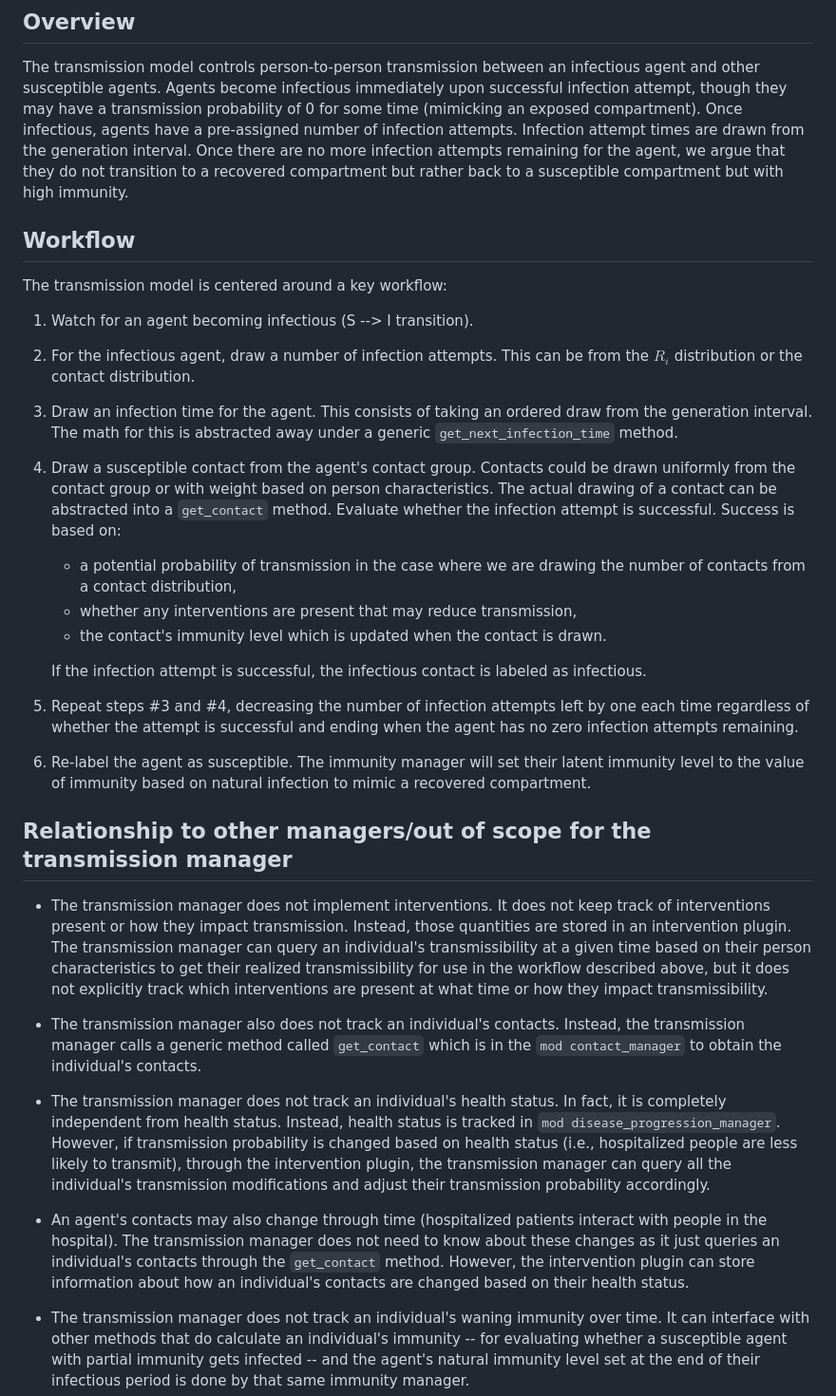
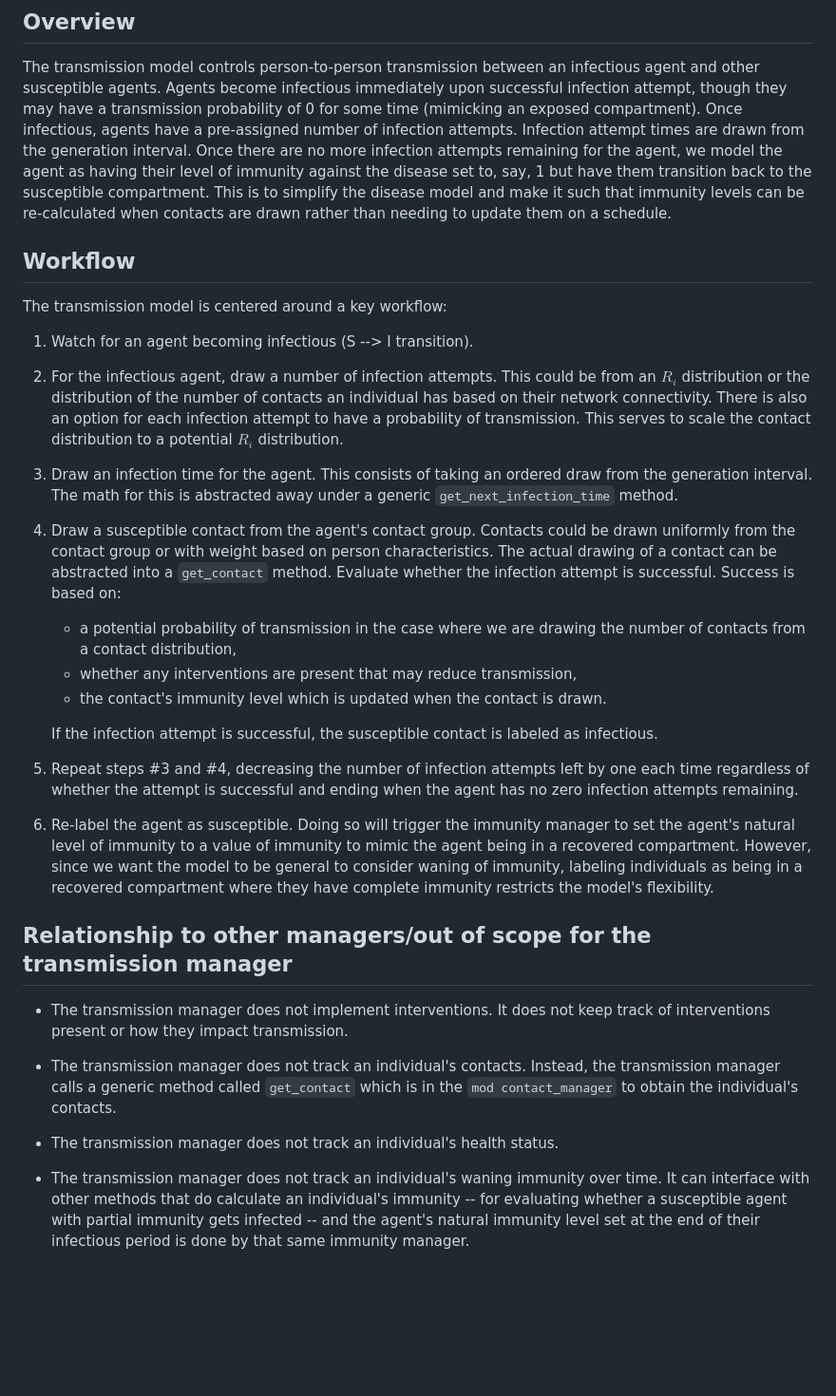
Before and after one commit to CDCgov/ixa-epi-isolation, a Markdown page: docs/transmission.md, the part around the change. Shown: that part at 95% size. GitHub-like rendering; blank space fills up the shorter version.

Commit message:
review clarifications

```diff
--- a/docs/transmission.md
+++ b/docs/transmission.md
@@ -7,16 +7,20 @@ infectious agent and other susceptible agents. Agents become infectious immediat
 upon successful infection attempt, though they may have a transmission probability of
 0 for some time (mimicking an exposed compartment). Once infectious, agents have a pre-assigned
 number of infection attempts. Infection attempt times are drawn from the generation interval.
-Once there are no more infection attempts remaining for the agent, we argue that they do not
-transition to a recovered compartment but rather back to a susceptible compartment but
-with high immunity.
+Once there are no more infection attempts remaining for the agent, we model the agent as having
+their level of immunity against the disease set to, say, 1 but have them transition back
+to the susceptible compartment. This is to simplify the disease model and make it such that
+immunity levels can be re-calculated when contacts are drawn rather than needing to update
+them on a schedule.
 
 ## Workflow
 
 The transmission model is centered around a key workflow:
 1. Watch for an agent becoming infectious (S --> I transition).
-2. For the infectious agent, draw a number of infection attempts. This can be from the
-$R_i$ distribution or the contact distribution.
+2. For the infectious agent, draw a number of infection attempts. This could be from an $R_i$ distribution
+or the distribution of the number of contacts an individual has based on their network connectivity.
+There is also an option for each infection attempt to have a probability of transmission. This serves to
+scale the contact distribution to a potential $R_i$ distribution.
 3. Draw an infection time for the agent. This consists of taking an ordered draw from the generation
 interval. The math for this is abstracted away under a generic `get_next_infection_time` method.
 4. Draw a susceptible contact from the agent's contact group. Contacts could be drawn uniformly
@@ -28,37 +32,26 @@ the infection attempt is successful. Success is based on:
     - whether any interventions are present that may reduce transmission,
     - the contact's immunity level which is updated when the contact is drawn.
 
-    If the infection attempt is successful, the infectious contact is labeled as infectious.
+    If the infection attempt is successful, the susceptible contact is labeled as infectious.
 5. Repeat steps #3 and #4, decreasing the number of infection attempts left by one each time
 regardless of whether the attempt is successful and ending when the agent has no zero
 infection attempts remaining.
-6. Re-label the agent as susceptible. The immunity manager will set their latent immunity level
-to the value of immunity based on natural infection to mimic a recovered compartment.
+6. Re-label the agent as susceptible. Doing so will trigger the immunity manager to set the
+agent's natural level of immunity to a value of immunity to mimic the agent being in
+a recovered compartment. However, since we want the model to be general to consider waning
+of immunity, labeling individuals as being in a recovered compartment where they have complete
+immunity restricts the model's flexibility.
 
 ## Relationship to other managers/out of scope for the transmission manager
 
 - The transmission manager does not implement interventions. It does not keep track
-of interventions present or how they impact transmission. Instead, those quantities are
-stored in an intervention plugin. The transmission manager can query an individual's transmissibility
-at a given time based on their person characteristics to get their realized transmissibility
-for use in the workflow described above, but it does not explicitly track which interventions
-are present at what time or how they impact transmissibility.
+of interventions present or how they impact transmission.
 
-- The transmission manager also does not track an individual's contacts. Instead, the transmission
+- The transmission manager does not track an individual's contacts. Instead, the transmission
 manager calls a generic method called `get_contact` which is in the `mod contact_manager` to obtain
 the individual's contacts.
 
-- The transmission manager does not track an individual's health status. In fact, it is
-completely independent from health status. Instead, health status is tracked in
-`mod disease_progression_manager`. However, if transmission probability is changed based on
-health status (i.e., hospitalized people are less likely to transmit), through the intervention
-plugin, the transmission manager can query all the individual's transmission modifications and
-adjust their transmission probability accordingly.
-
-- An agent's contacts may also change through time (hospitalized patients interact with people
-in the hospital). The transmission manager does not need to know about these changes as it just
-queries an individual's contacts through the `get_contact` method. However, the intervention plugin
-can store information about how an individual's contacts are changed based on their health status.
+- The transmission manager does not track an individual's health status.
 
 - The transmission manager does not track an individual's waning immunity over time. It can
 interface with other methods that do calculate an individual's immunity -- for evaluating
```
